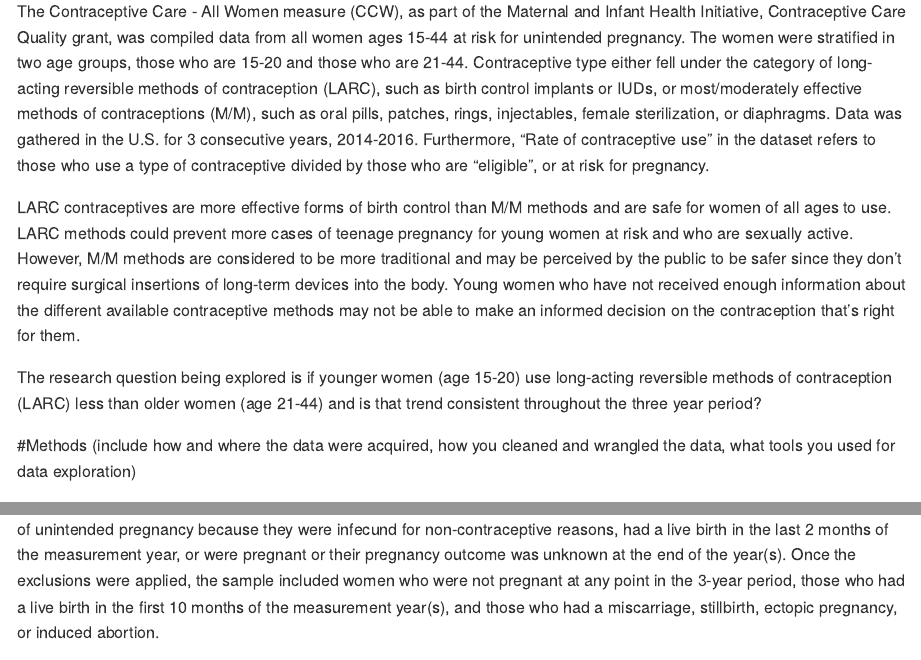
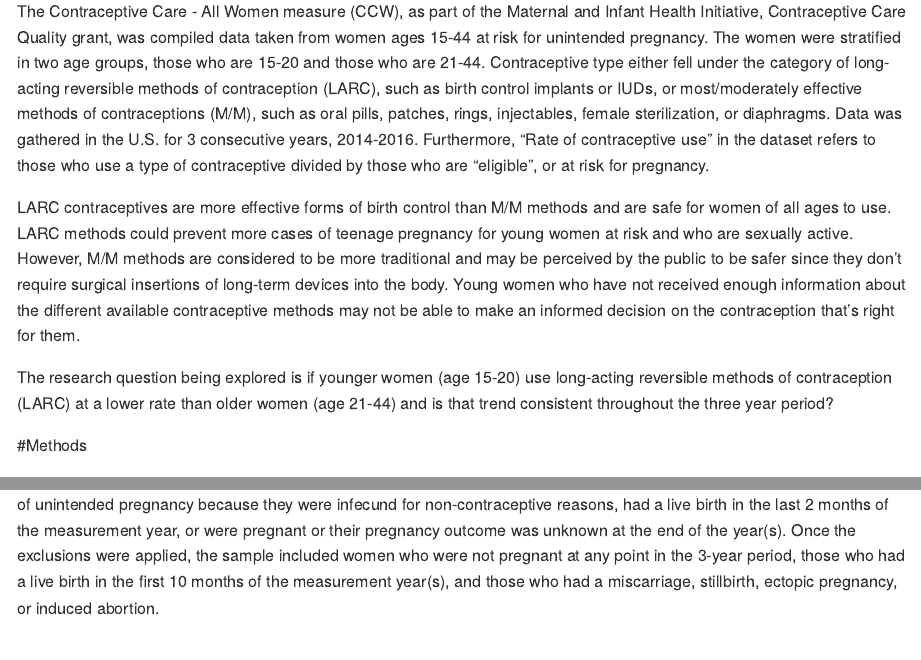
Before and after one commit to megantra/pm566-midterm, an R Markdown document (README.Rmd): the page in a window 1100 px wide, from 1400 px down, and a second part further down, joined at a grey line. The pictures show the output file README.md that the author committed with the source, drawn offline in the style of GitHub; long lines of code are wrapped.

Commit message:
Midterm submission https://github.com/USCbiostats/PM566/issues/61

```diff
--- a/README.Rmd
+++ b/README.Rmd
@@ -23,15 +23,14 @@ library(stringr)
 
 #Introduction
 
-The Contraceptive Care - All Women measure (CCW), as part of the Maternal and Infant Health Initiative, Contraceptive Care Quality grant, was compiled data from all women ages 15-44 at risk for unintended pregnancy. The women were stratified in two age groups, those who are 15-20 and those who are 21-44. Contraceptive type either fell under the category of long-acting reversible methods of contraception (LARC), such as birth control implants or IUDs, or most/moderately effective methods of contraceptions (M/M), such as oral pills, patches, rings, injectables, female sterilization, or diaphragms. Data was gathered in the U.S. for 3 consecutive years, 2014-2016. Furthermore, "Rate of contraceptive use" in the dataset refers to those who use a type of contraceptive divided by those who are "eligible", or at risk for pregnancy.
+The Contraceptive Care - All Women measure (CCW), as part of the Maternal and Infant Health Initiative, Contraceptive Care Quality grant, was compiled data taken from women ages 15-44 at risk for unintended pregnancy. The women were stratified in two age groups, those who are 15-20 and those who are 21-44. Contraceptive type either fell under the category of long-acting reversible methods of contraception (LARC), such as birth control implants or IUDs, or most/moderately effective methods of contraceptions (M/M), such as oral pills, patches, rings, injectables, female sterilization, or diaphragms. Data was gathered in the U.S. for 3 consecutive years, 2014-2016. Furthermore, "Rate of contraceptive use" in the dataset refers to those who use a type of contraceptive divided by those who are "eligible", or at risk for pregnancy.
 
 LARC contraceptives are more effective forms of birth control than M/M methods and are safe for women of all ages to use. LARC methods could prevent more cases of teenage pregnancy for young women at risk and who are sexually active. However, M/M methods are considered to be more traditional and may be perceived by the public to be safer since they don't require surgical insertions of long-term devices into the body. Young women who have not received enough information about the different available contraceptive methods may not be able to make an informed decision on the contraception that's right for them.
 
-The research question being explored is if younger women (age 15-20) use long-acting reversible methods of contraception (LARC) less than older women (age 21-44) and is that trend consistent throughout the three year period?
+The research question being explored is if younger women (age 15-20) use long-acting reversible methods of contraception (LARC) at a lower rate than older women (age 21-44) and is that trend consistent throughout the three year period?
 
 
 #Methods
-(include how and where the data were acquired, how you cleaned and wrangled the data, what tools you used for data exploration)
 
 The data was collected through administrative survey measures. The representative sample excluded U.S. women not at risk of unintended pregnancy because they were infecund for non-contraceptive reasons, had a live birth in the last 2 months of the measurement year, or were pregnant or their pregnancy outcome was unknown at the end of the year(s). Once the exclusions were applied, the sample included women who were not pregnant at any point in the 3-year period, those who had a live birth in the first 10 months of the measurement year(s), and those who had a miscarriage, stillbirth, ectopic pregnancy, or induced abortion.
 
```
Also changed, not shown: README.md, README.Rmd (8 more changed lines).
